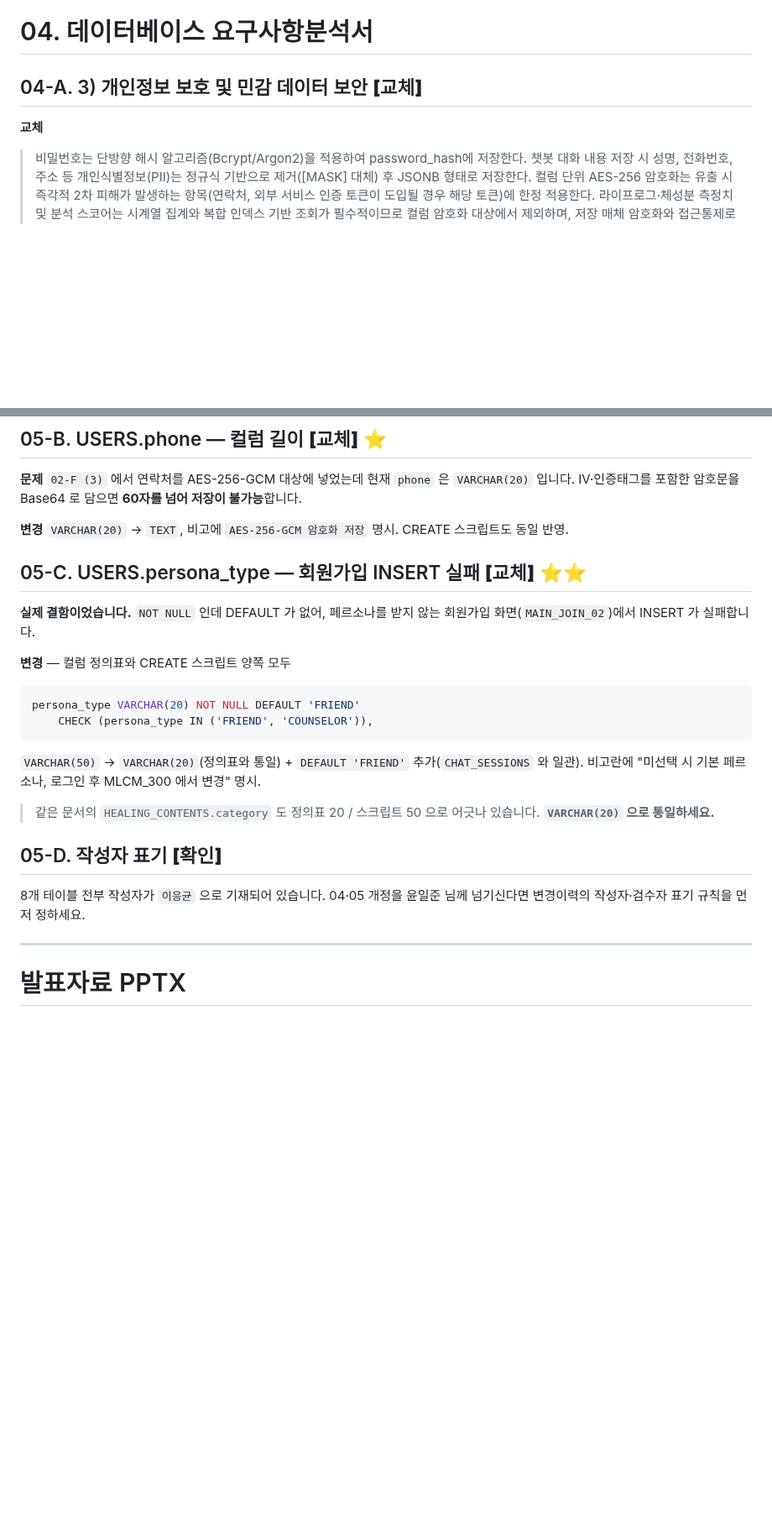
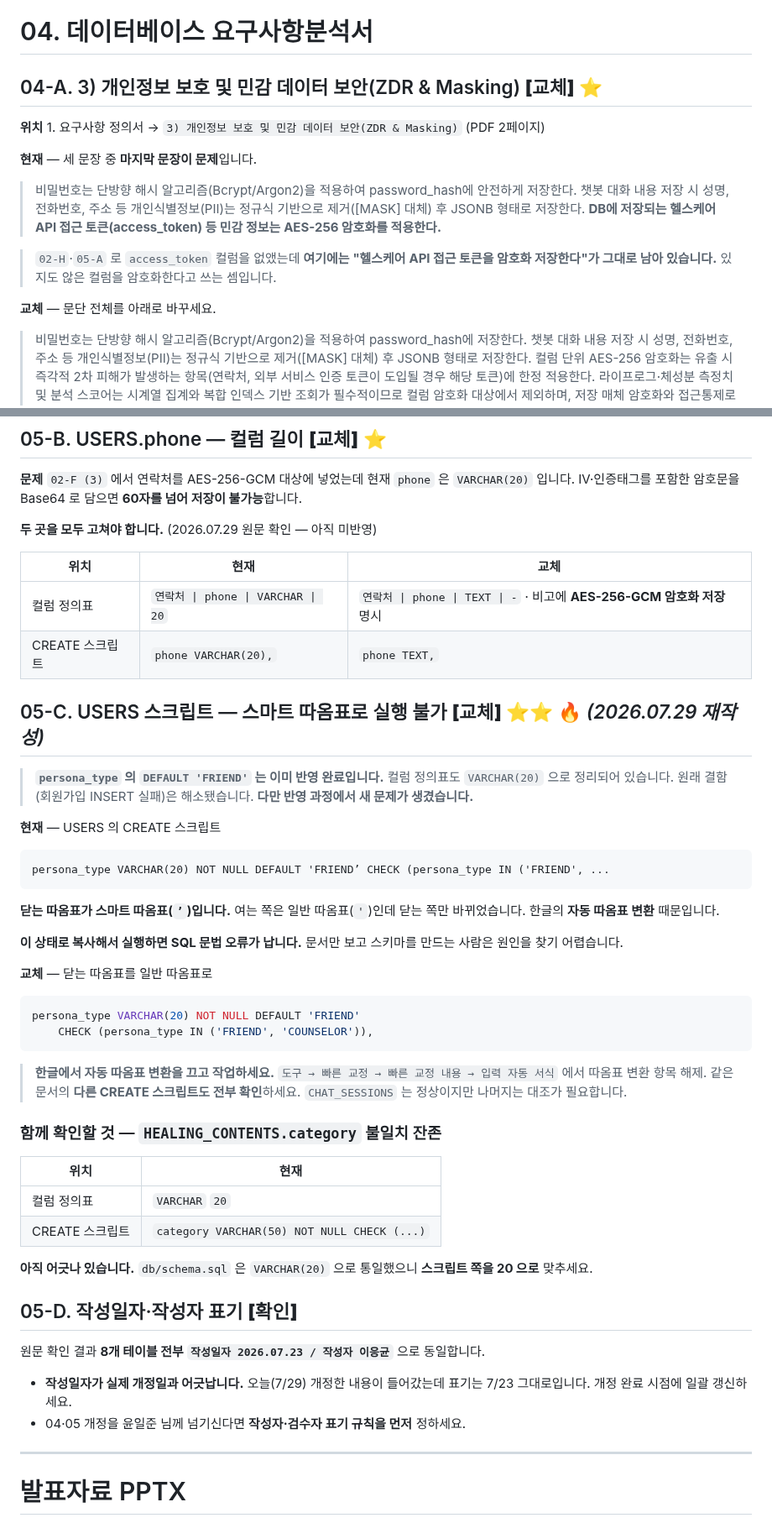
Before and after one commit to 2026-SMHRD-KDT-HealthCare-5/lisn, a Markdown page: docs/review/문서개정_체크리스트.md, 2 parts joined by grey strips. Shown at 84% size. GitHub-like rendering; blank space fills up the shorter version.

Commit message:
docs: 04·05 항목을 원문과 대조해 정정, 스마트 따옴표 결함 발견
04·05 는 한 번도 PDF 원문과 대조한 적이 없어 전제가 틀린 항목이 있었다.
전부 확인했다.

종결 1건
- 04-C. "본문 항목 번호가 3) 부터 시작한다"고 적혀 있었으나 원문에는 1)~7)
  번호가 모두 있다. HWP 추출에서 번호가 안 잡혀 생긴 오탐이었다.

재작성 1건 — 05-C
- persona_type 의 DEFAULT 'FRIEND' 와 VARCHAR(20) 통일은 이미 반영되어 원래
  결함(회원가입 INSERT 실패)은 해소됐다.
- 그런데 반영 과정에서 닫는 따옴표가 스마트 따옴표로 바뀌었다.
  DEFAULT 'FRIEND’ 로 여는 쪽은 일반 따옴표, 닫는 쪽만 U+2019 다. 한글의
  자동 따옴표 변환 때문이며, 이 상태로 복사해 실행하면 SQL 문법 오류가 난다.
  문서만 보고 스키마를 만드는 사람은 원인을 찾기 어렵다.
  항목을 이 문제로 교체하고, 자동 서식을 끄는 방법과 다른 CREATE 스크립트도
  확인하라는 지시를 넣었다.
- HEALING_CONTENTS.category 는 정의표 20 / 스크립트 50 으로 아직 어긋나 있어
  05-C 하위에 남겼다.

위치 구체화 3건
- 04-A. 세 문장 중 마지막 문장이 대상이다. access_token 을 없앴는데 "헬스케어
  API 접근 토큰 등 민감 정보는 AES-256 암호화를 적용한다"가 그대로 남아 있어,
  존재하지 않는 컬럼을 암호화한다고 쓰는 상태다. 절 제목도 원문대로
  "(ZDR & Masking)" 을 포함시켜 검색이 되게 했다.
- 05-A. 컬럼 정의표와 CREATE 스크립트 양쪽의 현재 값을 적었다. 비고란의
  "OAuth Access Token" 이 특히 문제다. Health Connect 는 OAuth 를 쓰지 않는다.
- 05-B. 정의표와 스크립트 두 곳을 모두 고쳐야 함을 표로 명시했다.

05-D 보강
- 8개 테이블 전부 작성일자 2026.07.23 으로 동일하다. 오늘 개정한 내용이
  들어갔는데 표기가 그대로여서 개정 완료 시점에 갱신이 필요하다.

Co-Authored-By: Claude Opus 5 <noreply@anthropic.com>

````diff
--- a/docs/review/문서개정_체크리스트.md
+++ b/docs/review/문서개정_체크리스트.md
@@ -371,9 +371,16 @@
 
 # 04. 데이터베이스 요구사항분석서
 
-## 04-A. 3) 개인정보 보호 및 민감 데이터 보안 **[교체]**
+## 04-A. 3) 개인정보 보호 및 민감 데이터 보안(ZDR & Masking) **[교체]** ⭐
 
-**교체**
+**위치** 1. 요구사항 정의서 → `3) 개인정보 보호 및 민감 데이터 보안(ZDR & Masking)` (PDF 2페이지)
+
+**현재** — 세 문장 중 **마지막 문장이 문제**입니다.
+> 비밀번호는 단방향 해시 알고리즘(Bcrypt/Argon2)을 적용하여 password_hash에 안전하게 저장한다. 챗봇 대화 내용 저장 시 성명, 전화번호, 주소 등 개인식별정보(PII)는 정규식 기반으로 제거([MASK] 대체) 후 JSONB 형태로 저장한다. **DB에 저장되는 헬스케어 API 접근 토큰(access_token) 등 민감 정보는 AES-256 암호화를 적용한다.**
+
+> `02-H`·`05-A` 로 `access_token` 컬럼을 없앴는데 **여기에는 "헬스케어 API 접근 토큰을 암호화 저장한다"가 그대로 남아 있습니다.** 있지도 않은 컬럼을 암호화한다고 쓰는 셈입니다.
+
+**교체** — 문단 전체를 아래로 바꾸세요.
 > 비밀번호는 단방향 해시 알고리즘(Bcrypt/Argon2)을 적용하여 password_hash에 저장한다.
 > 챗봇 대화 내용 저장 시 성명, 전화번호, 주소 등 개인식별정보(PII)는 정규식 기반으로 제거([MASK] 대체) 후 JSONB 형태로 저장한다.
 > 컬럼 단위 AES-256 암호화는 유출 시 즉각적 2차 피해가 발생하는 항목(연락처, 외부 서비스 인증 토큰이 도입될 경우 해당 토큰)에 한정 적용한다.
@@ -433,26 +449,54 @@ CREATE TABLE DEVICE_HEALTH_CONNECTIONS (
 
 **문제** `02-F (3)` 에서 연락처를 AES-256-GCM 대상에 넣었는데 현재 `phone` 은 `VARCHAR(20)` 입니다. IV·인증태그를 포함한 암호문을 Base64 로 담으면 **60자를 넘어 저장이 불가능**합니다.
 
-**변경** `VARCHAR(20)` → `TEXT`, 비고에 `AES-256-GCM 암호화 저장` 명시. CREATE 스크립트도 동일 반영.
+**두 곳을 모두 고쳐야 합니다.** (2026.07.29 원문 확인 — 아직 미반영)
 
-## 05-C. USERS.persona_type — 회원가입 INSERT 실패 **[교체]** ⭐⭐
+| 위치 | 현재 | 교체 |
+|---|---|---|
+| 컬럼 정의표 | `연락처 \| phone \| VARCHAR \| 20` | `연락처 \| phone \| TEXT \| -` · 비고에 **AES-256-GCM 암호화 저장** 명시 |
+| CREATE 스크립트 | `phone VARCHAR(20),` | `phone TEXT,` |
 
-**실제 결함이었습니다.** `NOT NULL` 인데 DEFAULT 가 없어, 페르소나를 받지 않는 회원가입 화면(`MAIN_JOIN_02`)에서 INSERT 가 실패합니다.
+## 05-C. USERS 스크립트 — 스마트 따옴표로 실행 불가 **[교체]** ⭐⭐ 🔥 *(2026.07.29 재작성)*
 
-**변경** — 컬럼 정의표와 CREATE 스크립트 양쪽 모두
+> **`persona_type` 의 `DEFAULT 'FRIEND'` 는 이미 반영 완료입니다.** 컬럼 정의표도 `VARCHAR(20)` 으로 정리되어 있습니다. 원래 결함(회원가입 INSERT 실패)은 해소됐습니다.
+> **다만 반영 과정에서 새 문제가 생겼습니다.**
+
+**현재** — USERS 의 CREATE 스크립트
+
+```
+persona_type VARCHAR(20) NOT NULL DEFAULT 'FRIEND’ CHECK (persona_type IN ('FRIEND', ...
+```
+
+**닫는 따옴표가 스마트 따옴표(`’`)입니다.** 여는 쪽은 일반 따옴표(`'`)인데 닫는 쪽만 바뀌었습니다. 한글의 **자동 따옴표 변환** 때문입니다.
+
+**이 상태로 복사해서 실행하면 SQL 문법 오류가 납니다.** 문서만 보고 스키마를 만드는 사람은 원인을 찾기 어렵습니다.
+
+**교체** — 닫는 따옴표를 일반 따옴표로
 
 ```sql
 persona_type VARCHAR(20) NOT NULL DEFAULT 'FRIEND'
     CHECK (persona_type IN ('FRIEND', 'COUNSELOR')),
 ```
 
-`VARCHAR(50)` → `VARCHAR(20)`(정의표와 통일) + `DEFAULT 'FRIEND'` 추가(`CHAT_SESSIONS` 와 일관). 비고란에 "미선택 시 기본 페르소나, 로그인 후 MLCM_300 에서 변경" 명시.
+> **한글에서 자동 따옴표 변환을 끄고 작업하세요.**
+> `도구 → 빠른 교정 → 빠른 교정 내용 → 입력 자동 서식` 에서 따옴표 변환 항목 해제.
+> 같은 문서의 **다른 CREATE 스크립트도 전부 확인**하세요. `CHAT_SESSIONS` 는 정상이지만 나머지는 대조가 필요합니다.
 
-> 같은 문서의 `HEALING_CONTENTS.category` 도 정의표 20 / 스크립트 50 으로 어긋나 있습니다. **`VARCHAR(20)` 으로 통일하세요.**
+### 함께 확인할 것 — `HEALING_CONTENTS.category` 불일치 잔존
 
-## 05-D. 작성자 표기 **[확인]**
+| 위치 | 현재 |
+|---|---|
+| 컬럼 정의표 | `VARCHAR` `20` |
+| CREATE 스크립트 | `category VARCHAR(50) NOT NULL CHECK (...)` |
 
-8개 테이블 전부 작성자가 `이응균` 으로 기재되어 있습니다. 04·05 개정을 윤일준 님께 넘기신다면 변경이력의 작성자·검수자 표기 규칙을 먼저 정하세요.
+**아직 어긋나 있습니다.** `db/schema.sql` 은 `VARCHAR(20)` 으로 통일했으니 **스크립트 쪽을 20 으로** 맞추세요.
+
+## 05-D. 작성일자·작성자 표기 **[확인]**
+
+원문 확인 결과 **8개 테이블 전부 `작성일자 2026.07.23 / 작성자 이응균`** 으로 동일합니다.
+
+- **작성일자가 실제 개정일과 어긋납니다.** 오늘(7/29) 개정한 내용이 들어갔는데 표기는 7/23 그대로입니다. 개정 완료 시점에 일괄 갱신하세요.
+- 04·05 개정을 윤일준 님께 넘기신다면 **작성자·검수자 표기 규칙을 먼저** 정하세요.
 
 ---
 
````
Also changed, not shown: other parts of docs/review/문서개정_체크리스트.md (+11 -2 lines).
